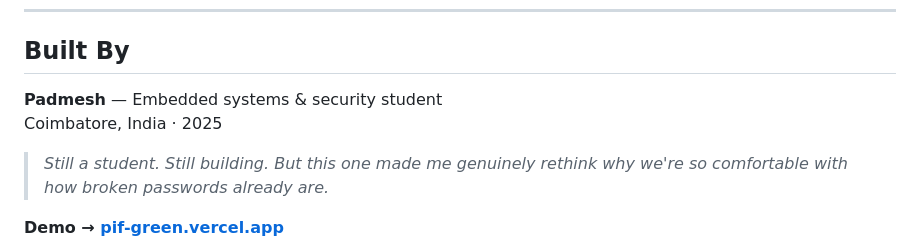
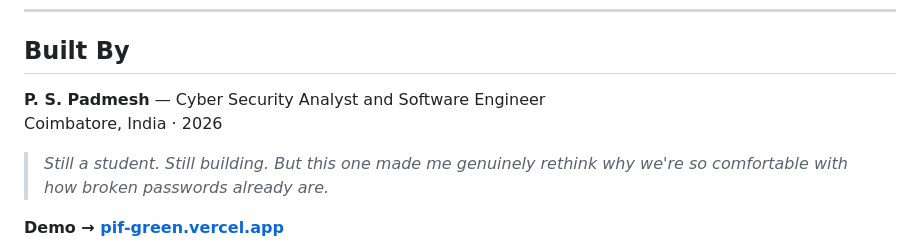
Before and after one commit to padmesh6119/Proximal_Identity_Fortress, a Markdown page: README.md, the part around the change. Rendered like a GitHub page.

```diff
--- a/README.md
+++ b/README.md
@@ -391,8 +391,8 @@ nfc-vault/
 
 ## Built By
 
-**Padmesh** — Embedded systems & security student
-Coimbatore, India · 2025
+**P. S. Padmesh** — Cyber Security Analyst and Software Engineer
+Coimbatore, India · 2026
 
 > *Still a student. Still building. But this one made me genuinely rethink why we're so comfortable with how broken passwords already are.*
 
```
